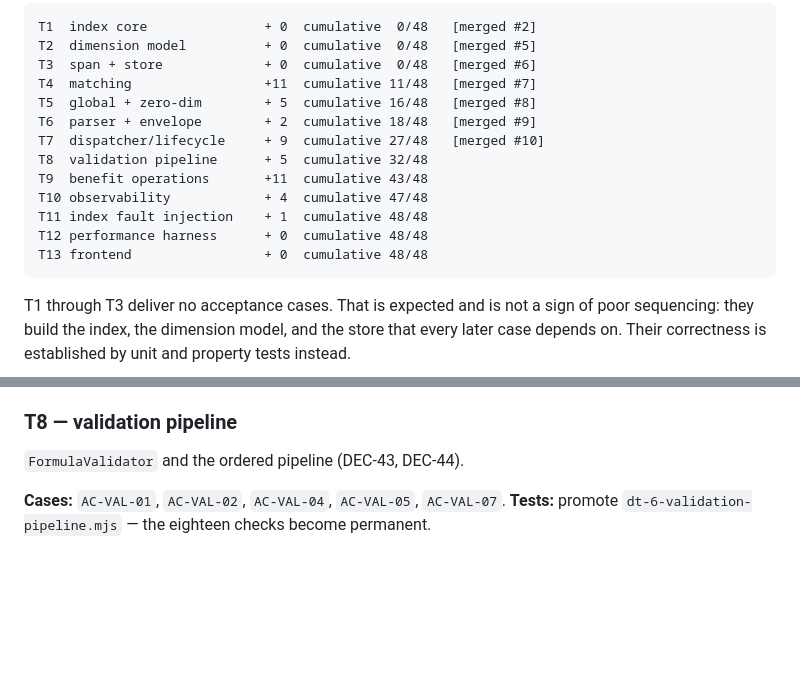
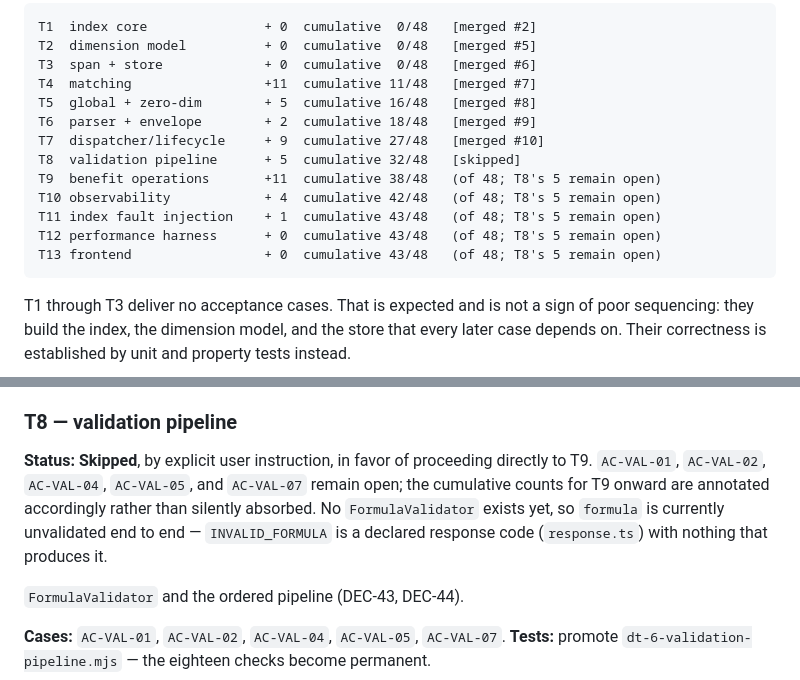
Before and after one commit to nati-kamusher-sage/plan-line-to-span, a Markdown page: docs/implementation-plan.md, 2 parts joined by grey strips. GitHub-like rendering; blank space fills up the shorter version.

Commit message:
Mark T8 (validation pipeline) as skipped
By explicit user instruction, proceeding directly to T9. AC-VAL-01, -02,
-04, -05, and -07 remain open; cumulative acceptance-case counts for T9
onward are annotated to reflect the 5 cases that stay unclosed rather
than silently absorbing them into a later task's total.

Co-Authored-By: Claude Sonnet 5 <noreply@anthropic.com>
Claude-Session: https://claude.ai/code/session_016vKEmTxZNz5e9Zb8mcu1fk

````diff
--- a/docs/implementation-plan.md
+++ b/docs/implementation-plan.md
@@ -73,12 +73,12 @@ T4  matching                 +11  cumulative 11/48   [merged #7]
 T5  global + zero-dim        + 5  cumulative 16/48   [merged #8]
 T6  parser + envelope        + 2  cumulative 18/48   [merged #9]
 T7  dispatcher/lifecycle     + 9  cumulative 27/48   [merged #10]
-T8  validation pipeline      + 5  cumulative 32/48
-T9  benefit operations       +11  cumulative 43/48
-T10 observability            + 4  cumulative 47/48
-T11 index fault injection    + 1  cumulative 48/48
-T12 performance harness      + 0  cumulative 48/48
-T13 frontend                 + 0  cumulative 48/48
+T8  validation pipeline      + 5  cumulative 32/48   [skipped]
+T9  benefit operations       +11  cumulative 38/48   (of 48; T8's 5 remain open)
+T10 observability            + 4  cumulative 42/48   (of 48; T8's 5 remain open)
+T11 index fault injection    + 1  cumulative 43/48   (of 48; T8's 5 remain open)
+T12 performance harness      + 0  cumulative 43/48   (of 48; T8's 5 remain open)
+T13 frontend                 + 0  cumulative 43/48   (of 48; T8's 5 remain open)
 ```
 
 T1 through T3 deliver no acceptance cases. That is expected and is not a sign of poor sequencing: they build the index, the dimension model, and the store that every later case depends on. Their correctness is established by unit and property tests instead.
@@ -187,6 +187,8 @@ The all-axis-covering box and the zero-axis model (DEC-14 to DEC-16).
 **Outcome:** 150 tests pass. ISSUE-D2 resolved for the demo by not modelling an HTTP status at this layer at all — `error.code` remains the sole authority per DT-1 DEC-4. `AC-INIT-06` (an operation submitted while initializing) is satisfied by a narrow test-only accessor exposing `LifecycleState` directly, matching DT-9's anticipation that no new seam was needed, since DEC-39's synchronous handlers mean genuine concurrent interleaving cannot arise to test against. **Two defects surfaced and were fixed:** T6's `ParsedRequest` union grouped two operations under one interface with a union-valued discriminant, which defeated `Extract`-based type narrowing; split into one interface per operation. Separately, `if (a.op === 'x' || a.op === 'y') { a.payload }` does not narrow a discriminated union in TypeScript the way a single equality check does — confirmed with an isolated reproduction before accepting it as real behavior rather than a misconfiguration.
 
 ### T8 — validation pipeline
+
+**Status: Skipped**, by explicit user instruction, in favor of proceeding directly to T9. `AC-VAL-01`, `AC-VAL-02`, `AC-VAL-04`, `AC-VAL-05`, and `AC-VAL-07` remain open; the cumulative counts for T9 onward are annotated accordingly rather than silently absorbed. No `FormulaValidator` exists yet, so `formula` is currently unvalidated end to end — `INVALID_FORMULA` is a declared response code (`response.ts`) with nothing that produces it.
 
 `FormulaValidator` and the ordered pipeline (DEC-43, DEC-44).
 
````
